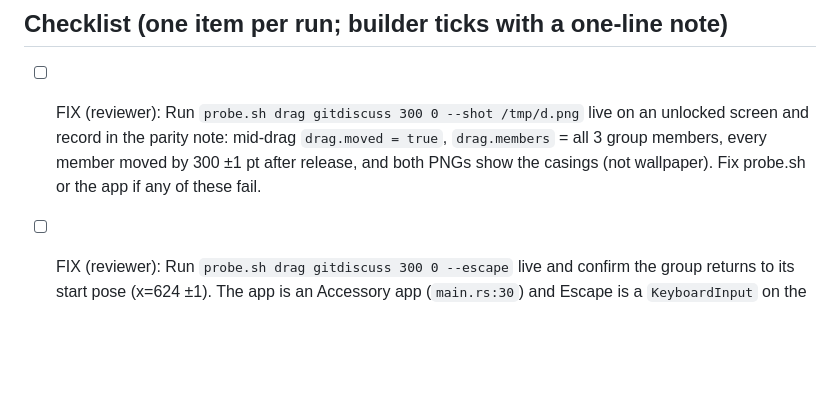
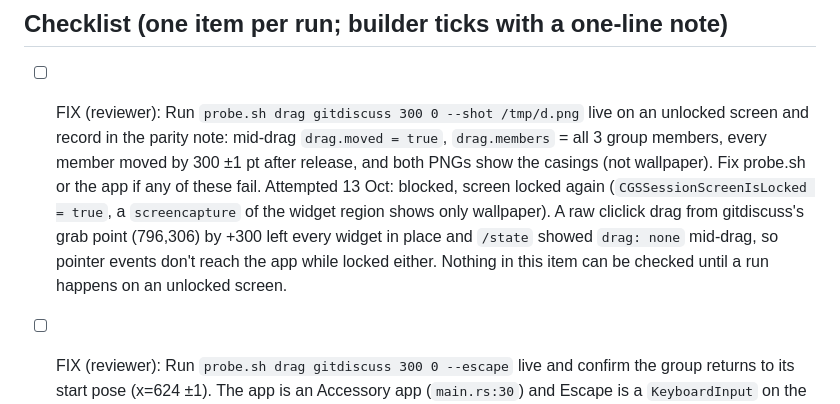
Before and after one commit to br3nt/desktop_widgets, a Markdown page: docs/app/parity.md, the part around the change. GitHub-like rendering; blank space fills up the shorter version.

Commit message:
app: parity iteration
Co-Authored-By: Claude Opus 5.5 <noreply@anthropic.com>

```diff
--- a/docs/app/parity.md
+++ b/docs/app/parity.md
@@ -171,6 +171,11 @@ Shade mode (the app's own feature) must show the widget name and its one key val
       screen and record in the parity note: mid-drag `drag.moved = true`, `drag.members` = all 3
       group members, every member moved by 300 ±1 pt after release, and both PNGs show the casings
       (not wallpaper). Fix probe.sh or the app if any of these fail.
+      Attempted 13 Oct: blocked, screen locked again (`CGSSessionScreenIsLocked = true`, a
+      `screencapture` of the widget region shows only wallpaper). A raw cliclick drag from
+      gitdiscuss's grab point (796,306) by +300 left every widget in place and `/state` showed
+      `drag: none` mid-drag, so pointer events don't reach the app while locked either. Nothing in
+      this item can be checked until a run happens on an unlocked screen.
 - [ ] FIX (reviewer): Run `probe.sh drag gitdiscuss 300 0 --escape` live and confirm the group
       returns to its start pose (x=624 ±1). The app is an Accessory app (`main.rs:30`) and Escape
       is a `KeyboardInput` on the widget window (`app.rs:598`), so the key may never arrive if the
```
